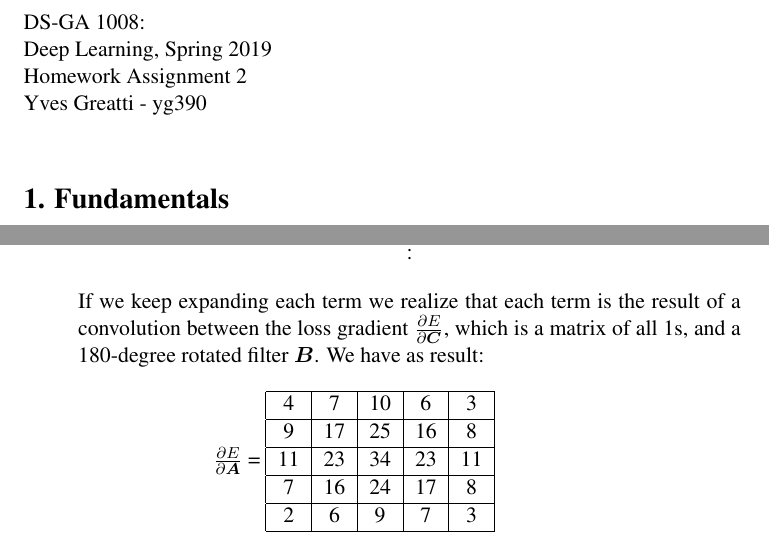
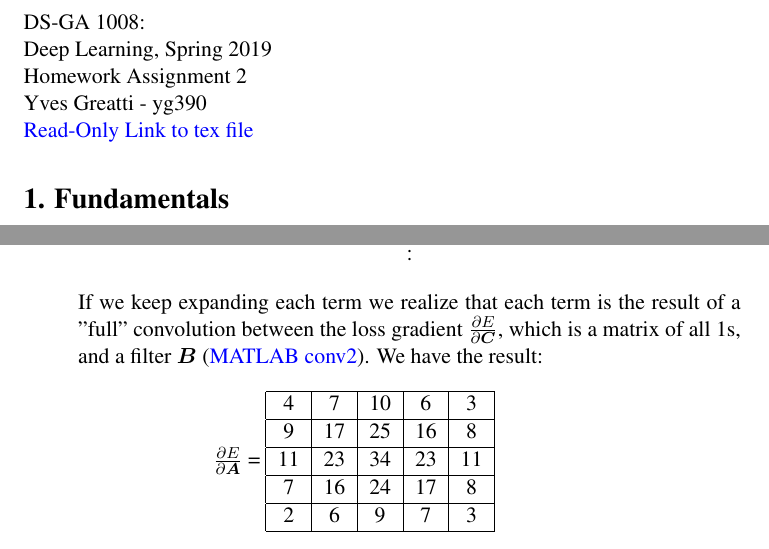
Before and after one commit to ygrepo/DS-GA-1008-DL, a LaTeX problem sheet (HW2/Yves_Greatti_YG390_A2.tex): two parts of pages 1 and 2 of 5, joined at a grey line, cut so that both start at the same text. Compiled offline with pdfLaTeX.

Commit message:
latest versions

```diff
--- a/HW2/Yves_Greatti_YG390_A2.tex
+++ b/HW2/Yves_Greatti_YG390_A2.tex
@@ -92,6 +92,8 @@
 Deep Learning, Spring 2019\\
 Homework Assignment 2 \\
 Yves Greatti - yg390\\
+\href{https://www.overleaf.com/project/5c7316d634ff9f6576d02da0}{Read-Only Link to tex file}
+
 
 \section*{1. Fundamentals}
 \subsection*{1.1. Convolution}
@@ -147,8 +149,8 @@ given convolution kernel. Assume that the bias term of the convolution is zero.\
 	\frac{\partial E}{ \partial  \matr{A}_{13}} = \frac{\partial \matr{C}_{11}} {\partial  \matr{A}_{13}} + \frac{\partial \matr{C}_{12}} {\partial  \matr{A}_{13}} + \frac{\partial \matr{C}_{13}} {\partial  \matr{A}_{13}}  =   \matr{B}_{13} + \matr{B}_{12} + \matr{B}_{11} \\
 	\vdots
     \end{gather*}
-    If we keep expanding each term we realize that each term is the result of a convolution between the loss gradient $\frac{\partial E}{\partial \matr{C}}$, which is a matrix of all 1s, and a 180-degree rotated filter $\matr{B}$.
-    We have as result:
+    If we keep expanding each term we realize that each term is the result of a "full" convolution between the loss gradient $\frac{\partial E}{\partial \matr{C}}$, which is a matrix of all 1s, and a filter $\matr{B}$ (\href{https://www.mathworks.com/help/matlab/ref/conv2.html}{MATLAB conv2}).
+    We have the result:
 
     	    \begin{table}[!ht]
 		    \centering
```
Also changed, not shown: HW2/Yves_Greatti_YG390_A2.pdf, 1 other file.
